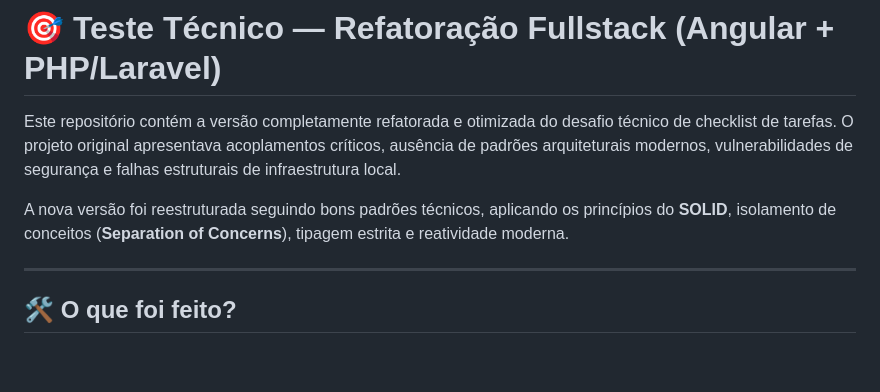
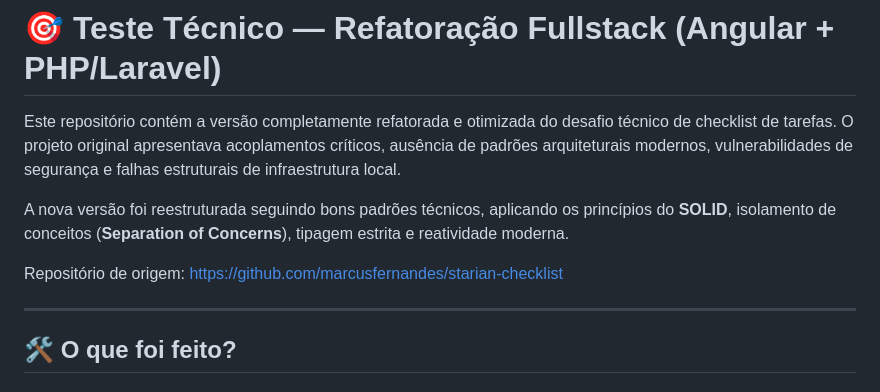
Before and after one commit to rodrigotxt/teste-checklist, a Markdown page: README.md, the part around one of its changes. Rendered like a GitHub page; blank space fills up the shorter version.

Commit message:
Update README with repository link and setup instructions
Added source repository link and improved instructions.

```diff
--- a/README.md
+++ b/README.md
@@ -3,6 +3,8 @@
 Este repositório contém a versão completamente refatorada e otimizada do desafio técnico de checklist de tarefas. O projeto original apresentava acoplamentos críticos, ausência de padrões arquiteturais modernos, vulnerabilidades de segurança e falhas estruturais de infraestrutura local.
 
 A nova versão foi reestruturada seguindo bons padrões técnicos, aplicando os princípios do **SOLID**, isolamento de conceitos (**Separation of Concerns**), tipagem estrita e reatividade moderna.
+
+Repositório de origem: https://github.com/marcusfernandes/starian-checklist
 
 ---
 
```
Also changed, not shown: other parts of README.md (+4 -1 lines).
